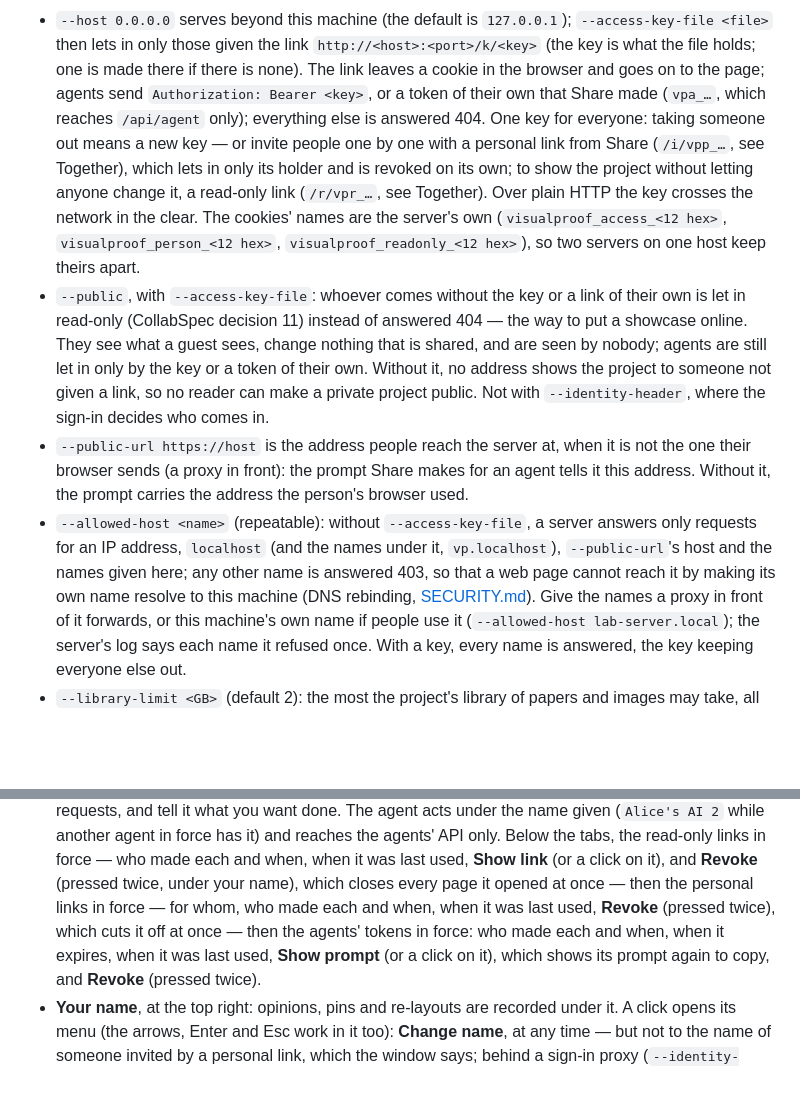
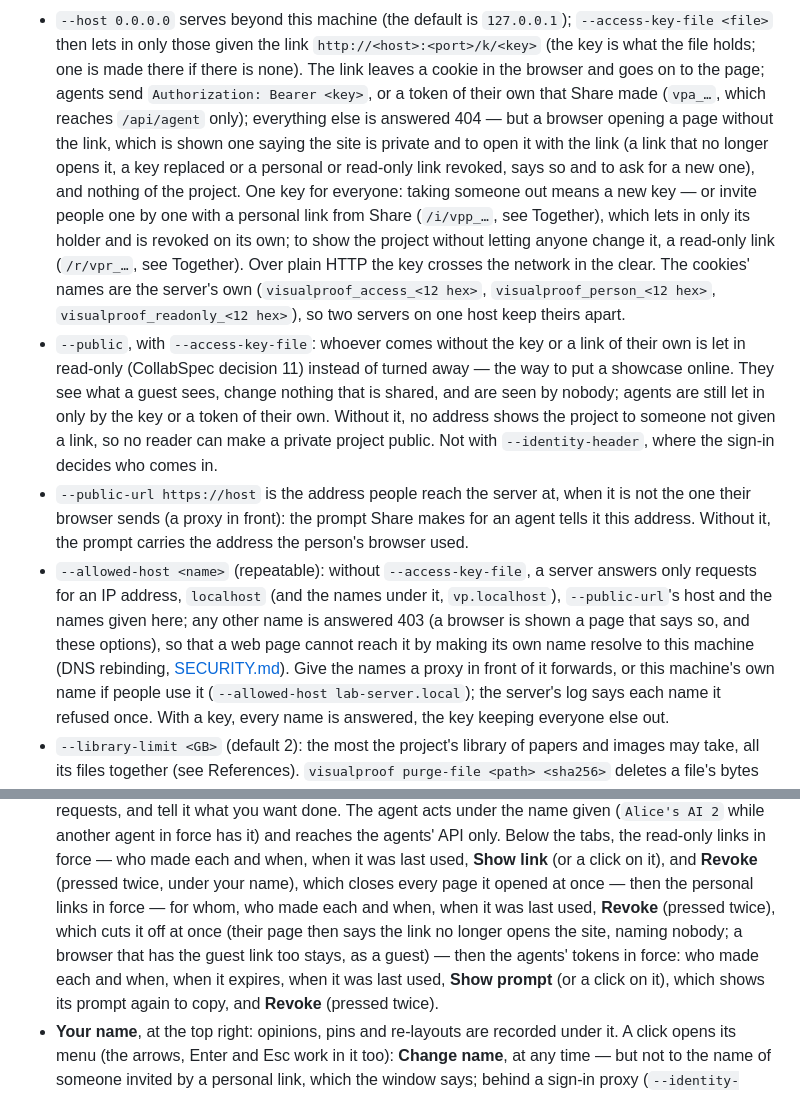
Before and after one commit to LucianoXu/VisualProof, a Markdown page: docs/MANUAL.md, 2 parts joined by grey strips. Rendered like a GitHub page; blank space fills up the shorter version.

```diff
--- a/docs/MANUAL.md
+++ b/docs/MANUAL.md
@@ -182,7 +182,10 @@ The README says how to install the `visualproof` command. A checkout also runs a
   <file>` then lets in only those given the link `http://<host>:<port>/k/<key>` (the key is what the
   file holds; one is made there if there is none). The link leaves a cookie in the browser and goes
   on to the page; agents send `Authorization: Bearer <key>`, or a token of their own that Share made
-  (`vpa_…`, which reaches `/api/agent` only); everything else is answered 404. One key for everyone:
+  (`vpa_…`, which reaches `/api/agent` only); everything else is answered 404 — but a browser
+  opening a page without the link, which is shown one saying the site is private and to open it
+  with the link (a link that no longer opens it, a key replaced or a personal or read-only link
+  revoked, says so and to ask for a new one), and nothing of the project. One key for everyone:
   taking someone out means a new key — or invite people one by one with a personal link from Share
   (`/i/vpp_…`, see Together), which lets in only its holder and is revoked on its own; to show the
   project without letting anyone change it, a read-only link (`/r/vpr_…`, see Together). Over plain
@@ -190,7 +193,7 @@ The README says how to install the `visualproof` command. A checkout also runs a
   (`visualproof_access_<12 hex>`, `visualproof_person_<12 hex>`, `visualproof_readonly_<12 hex>`),
   so two servers on one host keep theirs apart.
 - `--public`, with `--access-key-file`: whoever comes without the key or a link of their own is let
-  in read-only (CollabSpec decision 11) instead of answered 404 — the way to put a showcase online.
+  in read-only (CollabSpec decision 11) instead of turned away — the way to put a showcase online.
   They see what a guest sees, change nothing that is shared, and are seen by nobody; agents are
   still let in only by the key or a token of their own. Without it, no address shows the project
   to someone not given a link, so no reader can make a private project public. Not with
@@ -200,8 +203,9 @@ The README says how to install the `visualproof` command. A checkout also runs a
   address. Without it, the prompt carries the address the person's browser used.
 - `--allowed-host <name>` (repeatable): without `--access-key-file`, a server answers only requests
   for an IP address, `localhost` (and the names under it, `vp.localhost`), `--public-url`'s host
-  and the names given here; any other name is answered 403, so that a web page cannot reach it by
-  making its own name resolve to this machine (DNS rebinding, [SECURITY.md](../SECURITY.md)). Give
+  and the names given here; any other name is answered 403 (a browser is shown a page that says
+  so, and these options), so that a web page cannot reach it by making its own name resolve to
+  this machine (DNS rebinding, [SECURITY.md](../SECURITY.md)). Give
   the names a proxy in front of it forwards, or this machine's own name if people use it
   (`--allowed-host lab-server.local`); the server's log says each name it refused once. With a key,
   every name is answered, the key keeping everyone else out.
@@ -1134,7 +1138,8 @@ what each one looks at stays their own.
   force — who made each and when, when it was last used, **Show link** (or a click on it), and
   **Revoke** (pressed twice, under your name), which closes every page it opened at once — then the
   personal links in force — for whom, who made each and when, when it was last used, **Revoke**
-  (pressed twice), which cuts it off at once — then the agents' tokens in force: who made each and when, when it expires,
+  (pressed twice), which cuts it off at once (their page then says the link no longer opens the
+  site, naming nobody; a browser that has the guest link too stays, as a guest) — then the agents' tokens in force: who made each and when, when it expires,
   when it was last used, **Show prompt** (or a click on it), which shows its prompt again to copy,
   and **Revoke** (pressed twice).
 - **Your name**, at the top right: opinions, pins and re-layouts are recorded under it. A click
```
Also changed, not shown: SPEC/CollabSpec.md (+50 -10 lines).
